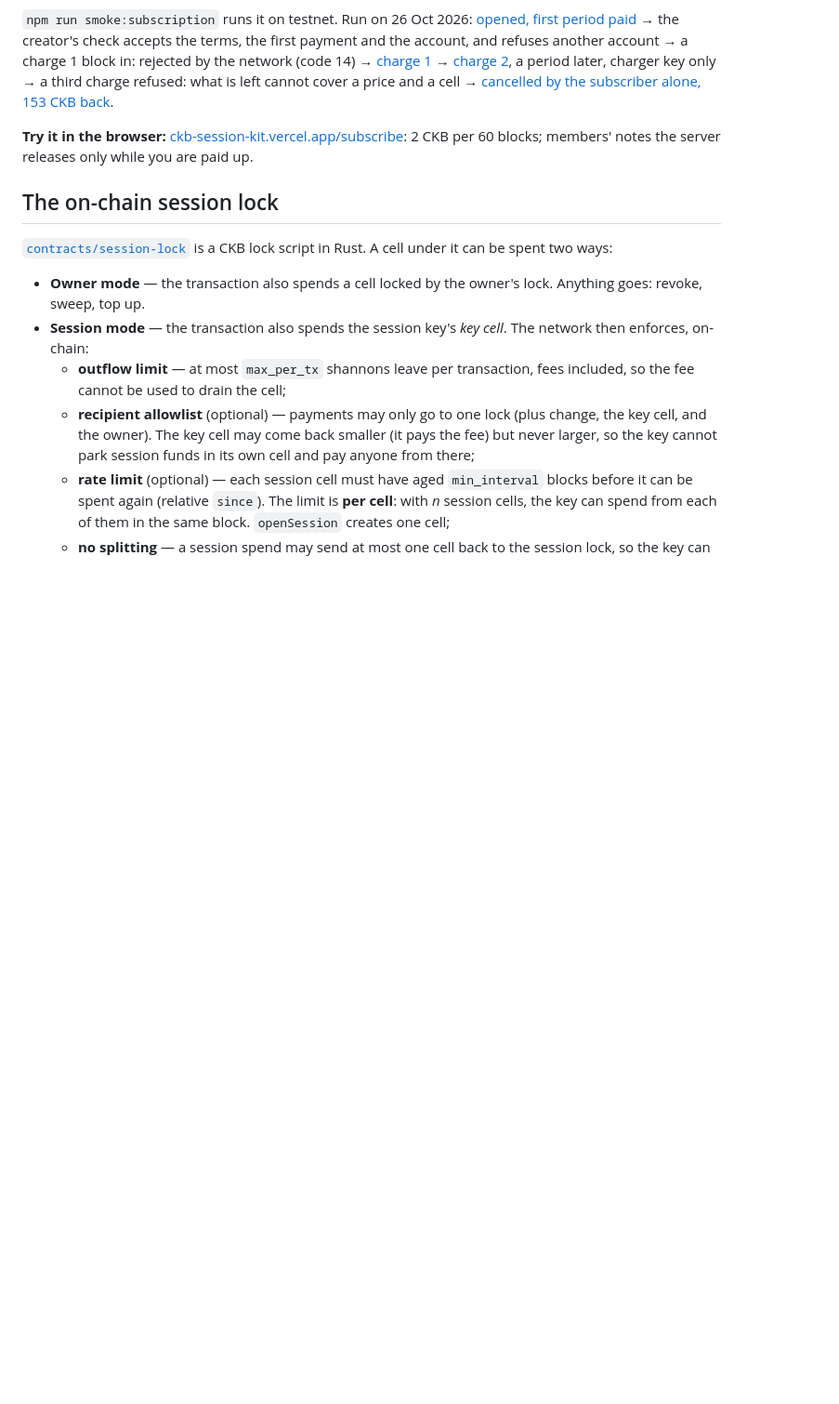
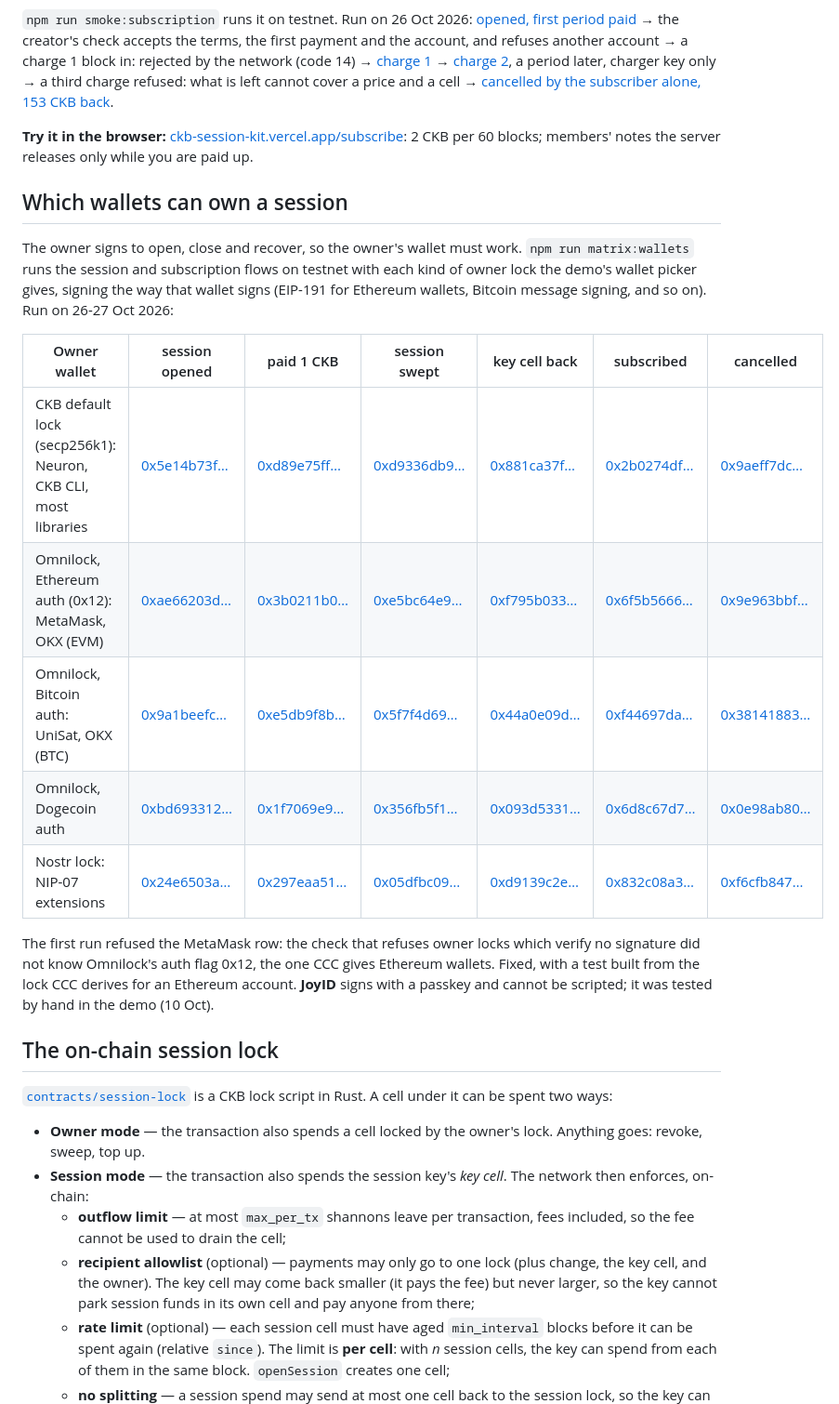
Before and after one commit to luongthanhtung03/ckb-session-kit, a Markdown page: README.md, the part around the change. Shown at 93% size. Drawn GitHub-style; blank space fills up the shorter version.

Commit message:
docs: which wallets can own a session - five owner locks, each step a testnet transaction
Co-Authored-By: Claude Opus 5.5 <noreply@anthropic.com>

```diff
--- a/README.md
+++ b/README.md
@@ -297,6 +297,28 @@ A charge costs the session lock 20,999 cycles.
 **Try it in the browser:** [ckb-session-kit.vercel.app/subscribe](https://ckb-session-kit.vercel.app/subscribe):
 2 CKB per 60 blocks; members' notes the server releases only while you are paid up.
 
+## Which wallets can own a session
+
+The owner signs to open, close and recover, so the owner's wallet must work. `npm
+run matrix:wallets` runs the session and subscription flows on testnet with each
+kind of owner lock the demo's wallet picker gives, signing the way that wallet
+signs (EIP-191 for Ethereum wallets, Bitcoin message signing, and so on). Run on
+26-27 Oct 2026:
+
+| Owner wallet | session opened | paid 1 CKB | session swept | key cell back | subscribed | cancelled |
+|---|---|---|---|---|---|---|
+| CKB default lock (secp256k1): Neuron, CKB CLI, most libraries | [0x5e14b73f…](https://testnet.explorer.nervos.org/transaction/0x5e14b73f596c0938d228f117bfcae5788ae1c043f93ba6c97b73041febe2a7a4) | [0xd89e75ff…](https://testnet.explorer.nervos.org/transaction/0xd89e75ffc99be568127dda64b35f09966c0a6e9f6c3b805b2e2d85cc099260f9) | [0xd9336db9…](https://testnet.explorer.nervos.org/transaction/0xd9336db92d25b50f4f42cb715c8b1f84bca40c30d3cff9638108bd6021ad61f4) | [0x881ca37f…](https://testnet.explorer.nervos.org/transaction/0x881ca37f01bfe087da0e1eda74e712f2ac1e9d18b126867099c20a7a2fc42a87) | [0x2b0274df…](https://testnet.explorer.nervos.org/transaction/0x2b0274df681c435ab40a685110906dfe7e78658b5cb87eac885823da3329dad7) | [0x9aeff7dc…](https://testnet.explorer.nervos.org/transaction/0x9aeff7dc0518e8b4a12228cfe60768bd0a02481c474e38b5bb61733a1284f634) |
+| Omnilock, Ethereum auth (0x12): MetaMask, OKX (EVM) | [0xae66203d…](https://testnet.explorer.nervos.org/transaction/0xae66203d64e7000d200992280e0bfbff7ffd08b83a18b22686fa01e7663230f1) | [0x3b0211b0…](https://testnet.explorer.nervos.org/transaction/0x3b0211b0c260c9cd0a009276271c9cb5007fcd4d566ab4eac161280a8e4c0206) | [0xe5bc64e9…](https://testnet.explorer.nervos.org/transaction/0xe5bc64e9980482c5eeeb832a204fa9142006b64badc97f6f845f328ecc0f1170) | [0xf795b033…](https://testnet.explorer.nervos.org/transaction/0xf795b0331fbee0e850f238c89f3728b4f7e22fcaacf66ee0e2cfc7344c9f83fd) | [0x6f5b5666…](https://testnet.explorer.nervos.org/transaction/0x6f5b5666593c7d4c63a69c0afcec90a1440dc1ad3c1570001cc8c059621c889c) | [0x9e963bbf…](https://testnet.explorer.nervos.org/transaction/0x9e963bbfdf38eebc238f7b4c77290fc9228e8f6fdaba70ee039c73a7821517e3) |
+| Omnilock, Bitcoin auth: UniSat, OKX (BTC) | [0x9a1beefc…](https://testnet.explorer.nervos.org/transaction/0x9a1beefc1fbc7d6a3d0eee5ef14a4b9c37c60f26794ff9716ee8ea8da9235f3d) | [0xe5db9f8b…](https://testnet.explorer.nervos.org/transaction/0xe5db9f8bf28be2a1e5859037643ba2b84cb38150b143c8113479002e7ff21e11) | [0x5f7f4d69…](https://testnet.explorer.nervos.org/transaction/0x5f7f4d69404be44a09bc0d35e40890e85e1c16ab70fefb20926ae516c4f4056f) | [0x44a0e09d…](https://testnet.explorer.nervos.org/transaction/0x44a0e09da81c6df8377971c08e08131c88fd22e307a511f6077f63d02a9ae86e) | [0xf44697da…](https://testnet.explorer.nervos.org/transaction/0xf44697da2f0c19d62370113d89b5e767735338eadab5ec236c2946831842c2a3) | [0x38141883…](https://testnet.explorer.nervos.org/transaction/0x3814188336d6a345a525a0eb9805d35202072c2567c4f1bae3b50a2a1fdb0be9) |
+| Omnilock, Dogecoin auth | [0xbd693312…](https://testnet.explorer.nervos.org/transaction/0xbd6933129c74bae2a9ed16467ea422c093e8869f901a871994cc41838667bbb5) | [0x1f7069e9…](https://testnet.explorer.nervos.org/transaction/0x1f7069e9fb0e078dccaa291be51c24bc86d6245b2925446a917d09b68f18dbf2) | [0x356fb5f1…](https://testnet.explorer.nervos.org/transaction/0x356fb5f179bb2aee0d396b1933840eb6c96b693907d68deaf78970934a2cd260) | [0x093d5331…](https://testnet.explorer.nervos.org/transaction/0x093d533118f9f671928f87a710eb0079275246ad552ab39c8e131e60c5df9c1d) | [0x6d8c67d7…](https://testnet.explorer.nervos.org/transaction/0x6d8c67d776d499b099649bcbc24d7647d42ec488c6f95e30a8c5177764980c42) | [0x0e98ab80…](https://testnet.explorer.nervos.org/transaction/0x0e98ab80f1b09993fcb78bf7ed835f1212c8c00f79c57483a4c242eabfdb88ec) |
+| Nostr lock: NIP-07 extensions | [0x24e6503a…](https://testnet.explorer.nervos.org/transaction/0x24e6503a5e0113bef6b506434cf202e2fa6e10d47723e301d290bdcadcf4a079) | [0x297eaa51…](https://testnet.explorer.nervos.org/transaction/0x297eaa51014e9a4a6cdfa889527ac32e381aebe21d2cfa2b21078a849fb79989) | [0x05dfbc09…](https://testnet.explorer.nervos.org/transaction/0x05dfbc0979d09a784d4943d49ecbfcb6a5d718c01a620816b4cdb0bc4f57e62f) | [0xd9139c2e…](https://testnet.explorer.nervos.org/transaction/0xd9139c2ee919c133c3d107b0e5a60789e48553ba38f33024d90af10a7c9ce601) | [0x832c08a3…](https://testnet.explorer.nervos.org/transaction/0x832c08a309464e20ce3441034d1aebcdade51721f21bc14bbc11b7237ed7484b) | [0xf6cfb847…](https://testnet.explorer.nervos.org/transaction/0xf6cfb8478fd6f53bab2b192f6ebfd7b498522299d122b91205a759b43e97778f) |
+
+The first run refused the MetaMask row: the check that refuses owner locks which
+verify no signature did not know Omnilock's auth flag 0x12, the one CCC gives
+Ethereum wallets. Fixed, with a test built from the lock CCC derives for an
+Ethereum account. **JoyID** signs with a passkey and cannot be scripted; it was
+tested by hand in the demo (10 Oct).
+
 ## The on-chain session lock
 
 [`contracts/session-lock`](contracts/session-lock/src/main.rs) is a CKB lock script in
```
